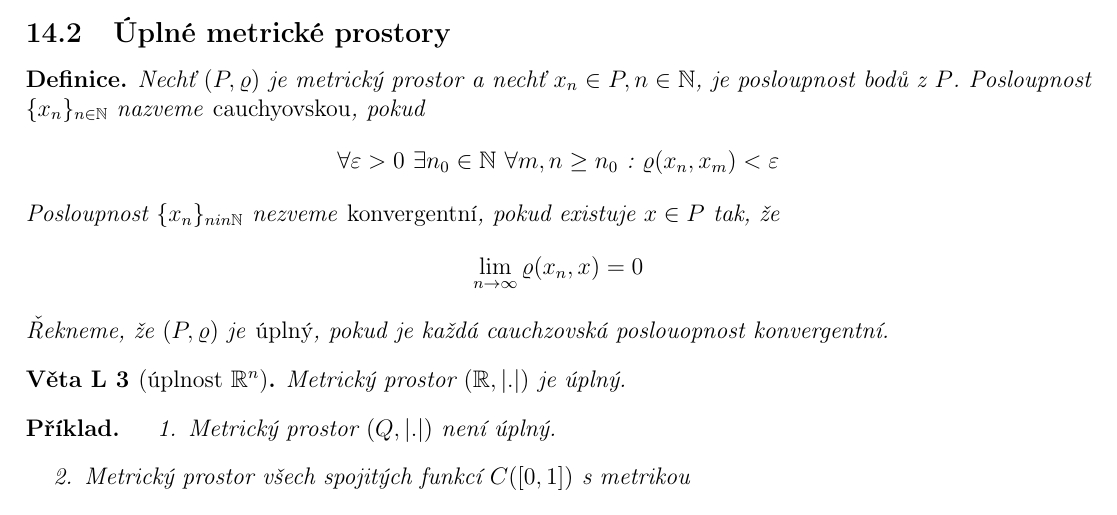
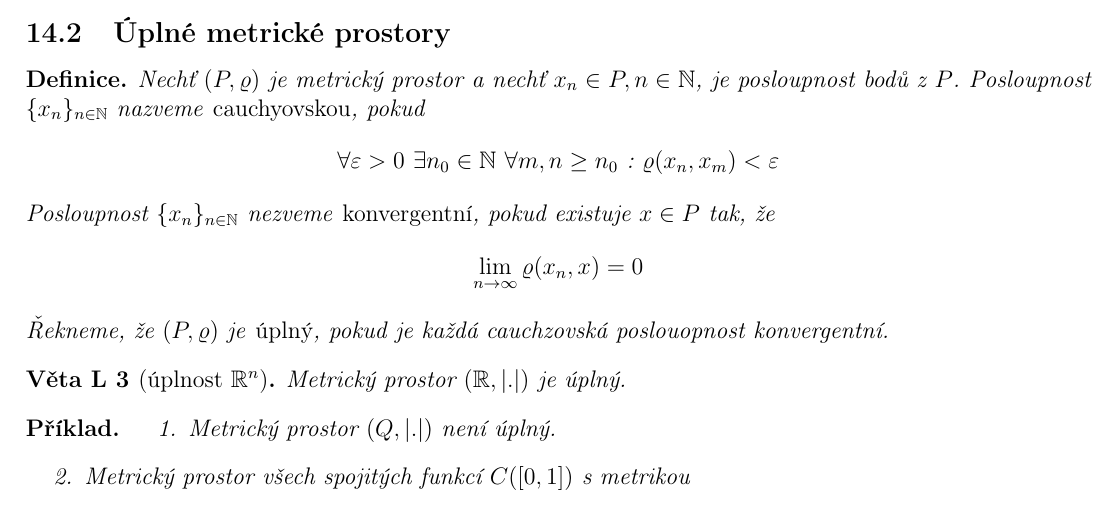
Before and after one commit to tomas789/Matematicka--analy-za-III---NMAI056, a LaTeX document (skripta.tex, which reads 14.2.tex): part of page 20 of 21, cut so that both start at the same text. Compiled offline with pdfLaTeX.

Commit message:
Oprava překlepu

```diff
--- a/14.2.tex
+++ b/14.2.tex
@@ -1,7 +1,7 @@
 \begin{definice}
 Nechť $(P, \varrho)$ je metrický prostor a nechť $x_n \in P, n \in \mathbb{N}$, je posloupnost bodů z $P$. Posloupnost $\{ x_n \}_{n \in \mathbb{N}}$ nazveme \emph{cauchyovskou}, pokud
 $$\forall \varepsilon > 0 \textrm{ } \exists n_0 \in \mathbb{N} \textrm{ } \forall m,n \geq n_0 \textrm{ : } \varrho(x_n, x_m) < \varepsilon$$
-Posloupnost $\{ x_n \}_{n in \mathbb{N}}$ nezveme \emph{konvergentní}, pokud existuje $x \in P$ tak, že
+Posloupnost $\{ x_n \}_{n \in \mathbb{N}}$ nezveme \emph{konvergentní}, pokud existuje $x \in P$ tak, že
 $$\lim_{n \rightarrow \infty} \varrho (x_n, x) = 0$$
 Řekneme, že $(P, \varrho)$ je \emph{úplný}, pokud je každá cauchzovská poslouopnost konvergentní.
 \end{definice}
```
